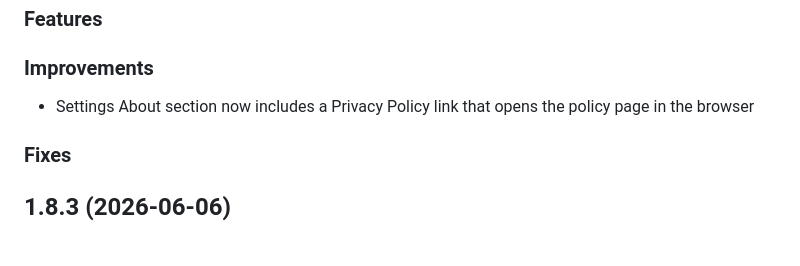
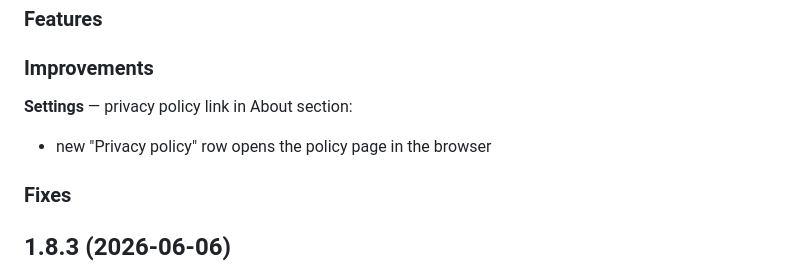
Before and after one commit to punassuming/twobits, a Markdown page: apps/scrybe/CHANGELOG.md, the part around the change. Rendered like a GitHub page; blank space fills up the shorter version.

```diff
--- a/apps/scrybe/CHANGELOG.md
+++ b/apps/scrybe/CHANGELOG.md
@@ -6,7 +6,8 @@
 
 ### Improvements
 
-* Settings About section now includes a Privacy Policy link that opens the policy page in the browser
+**Settings** — privacy policy link in About section:
+* new "Privacy policy" row opens the policy page in the browser
 
 ### Fixes
 
```
Also changed, not shown: apps/shelf-snap/CHANGELOG.md (+2 -1 lines).
